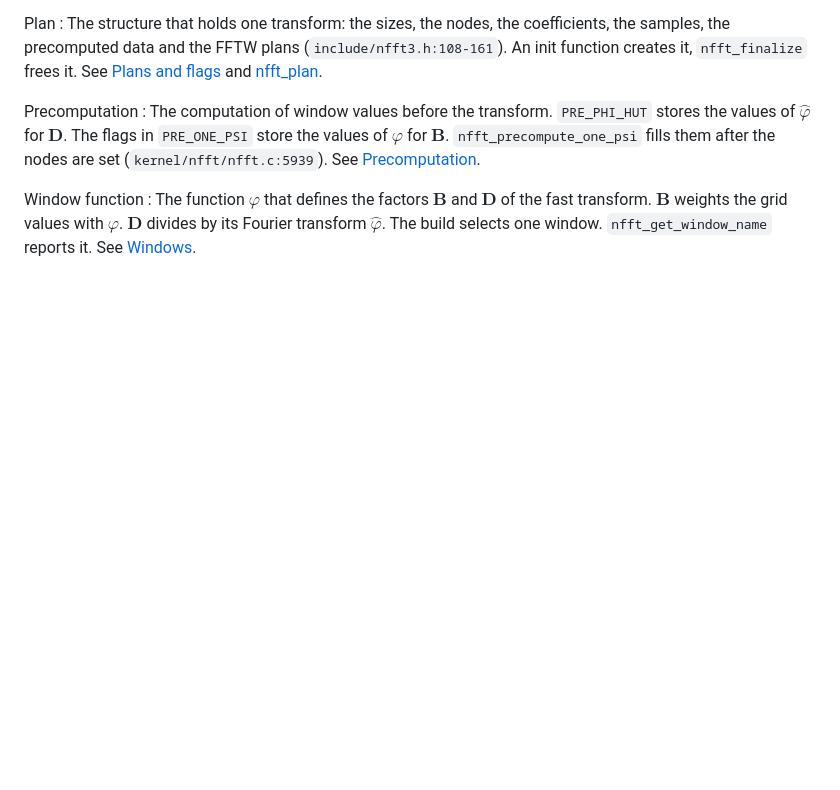
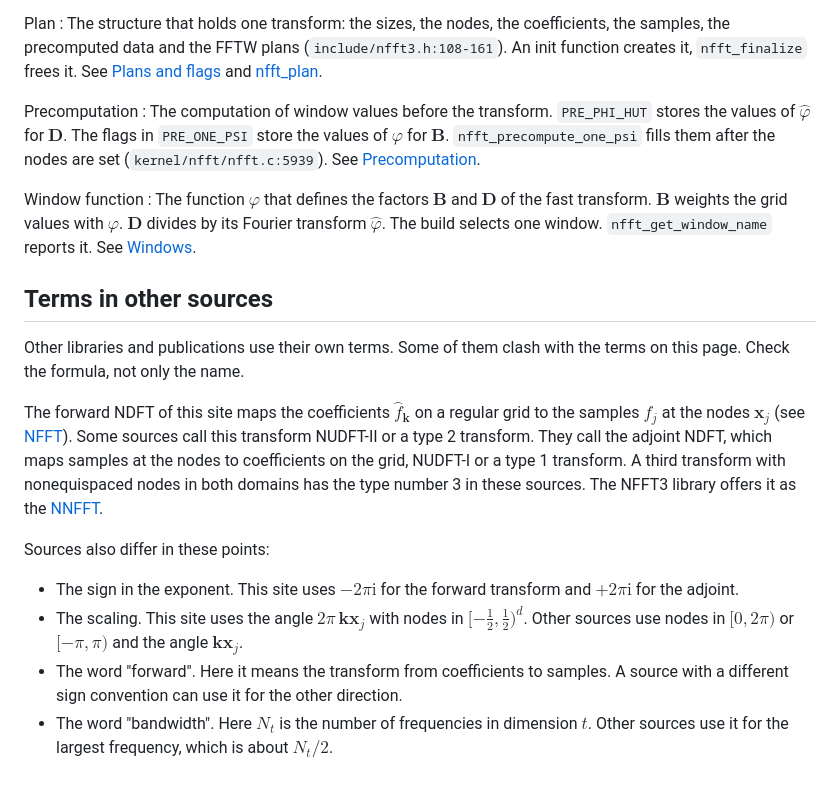
Before and after one commit to jenskeiner/nfft-docs, a Markdown page: doc/guide/glossary.md, the part around the change. GitHub-like rendering; blank space fills up the shorter version.

Commit message:
Address review: note that other sources use different terms such as NUDFT-II
Co-Authored-By: Claude Sonnet 5.5 <noreply@anthropic.com>

```diff
--- a/doc/guide/glossary.md
+++ b/doc/guide/glossary.md
@@ -80,3 +80,30 @@ Window function
     $\varphi$. $\mathbf D$ divides by its Fourier transform $\hat\varphi$. The
     build selects one window. `nfft_get_window_name` reports it. See
     [Windows](windows.md).
+
+## Terms in other sources
+
+Other libraries and publications use their own terms. Some of them clash with
+the terms on this page. Check the formula, not only the name.
+
+The forward NDFT of this site maps the coefficients $\hat f_{\mathbf k}$ on a
+regular grid to the samples $f_j$ at the nodes $\mathbf x_j$ (see
+[NFFT](../transforms/nfft.md#definition)). Some sources call this transform
+NUDFT-II or a type 2 transform. They call the adjoint NDFT, which maps samples
+at the nodes to coefficients on the grid, NUDFT-I or a type 1 transform. A
+third transform with nonequispaced nodes in both domains has the type number 3
+in these sources. The NFFT3 library offers it as the
+[NNFFT](../transforms/nnfft.md).
+
+Sources also differ in these points:
+
+- The sign in the exponent. This site uses $-2\pi\mathrm{i}$ for the forward
+  transform and $+2\pi\mathrm{i}$ for the adjoint.
+- The scaling. This site uses the angle $2\pi\,\mathbf k\mathbf x_j$ with nodes
+  in $[-\tfrac12,\tfrac12)^d$. Other sources use nodes in $[0,2\pi)$ or
+  $[-\pi,\pi)$ and the angle $\mathbf k\mathbf x_j$.
+- The word "forward". Here it means the transform from coefficients to
+  samples. A source with a different sign convention can use it for the
+  other direction.
+- The word "bandwidth". Here $N_t$ is the number of frequencies in dimension
+  $t$. Other sources use it for the largest frequency, which is about $N_t/2$.
```
